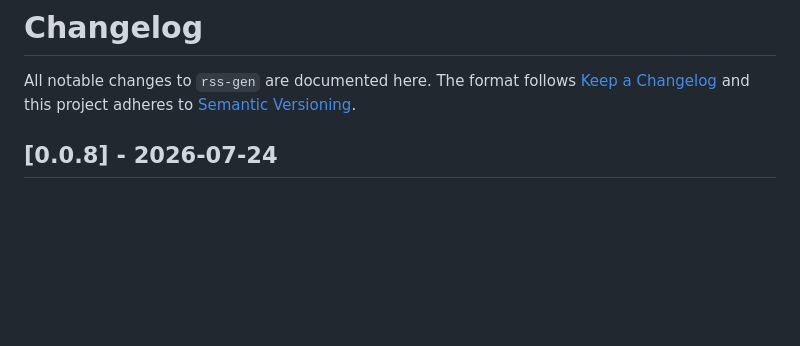
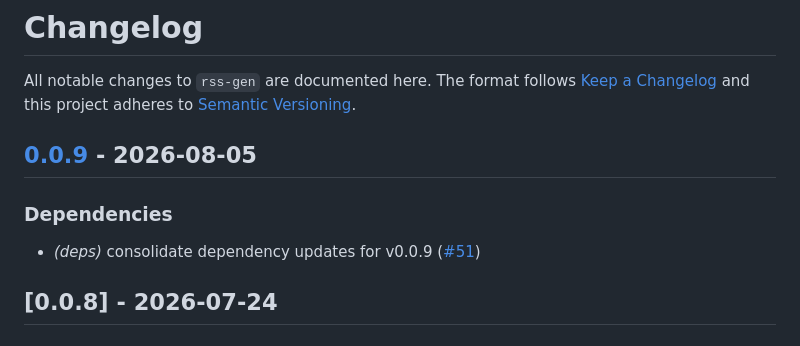
Before and after one commit to sebastienrousseau/rssgen, a Markdown page: CHANGELOG.md, the part around the change. GitHub-like rendering; blank space fills up the shorter version.

Commit message:
chore: release v0.0.9 (#52)

```diff
--- a/CHANGELOG.md
+++ b/CHANGELOG.md
@@ -3,6 +3,12 @@
 All notable changes to `rss-gen` are documented here. The format follows
 [Keep a Changelog](https://keepachangelog.com/en/1.1.0/) and this project
 adheres to [Semantic Versioning](https://semver.org/spec/v2.0.0.html).
+
+## [0.0.9](https://github.com/sebastienrousseau/rssgen/compare/v0.0.8...v0.0.9) - 2026-08-05
+
+### Dependencies
+
+- *(deps)* consolidate dependency updates for v0.0.9 ([#51](https://github.com/sebastienrousseau/rssgen/pull/51))
 
 ## [0.0.8] - 2026-07-24
 
```
